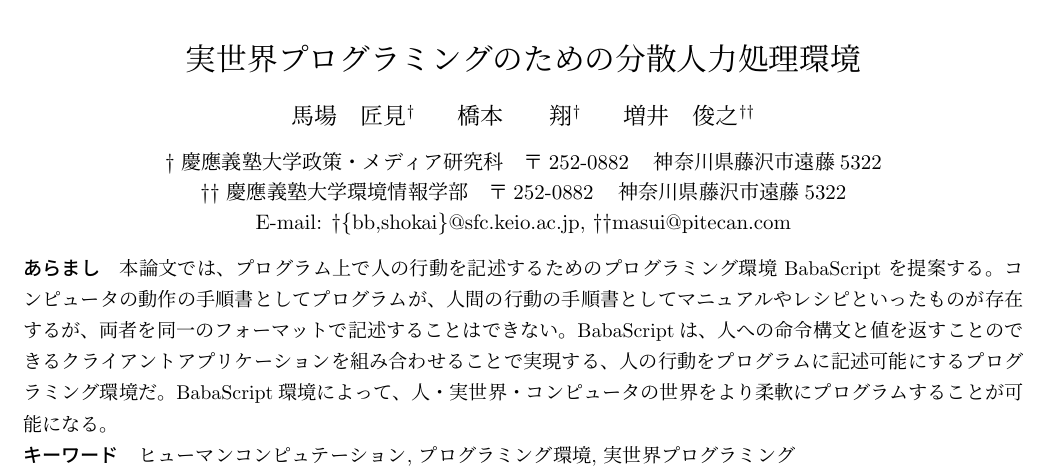
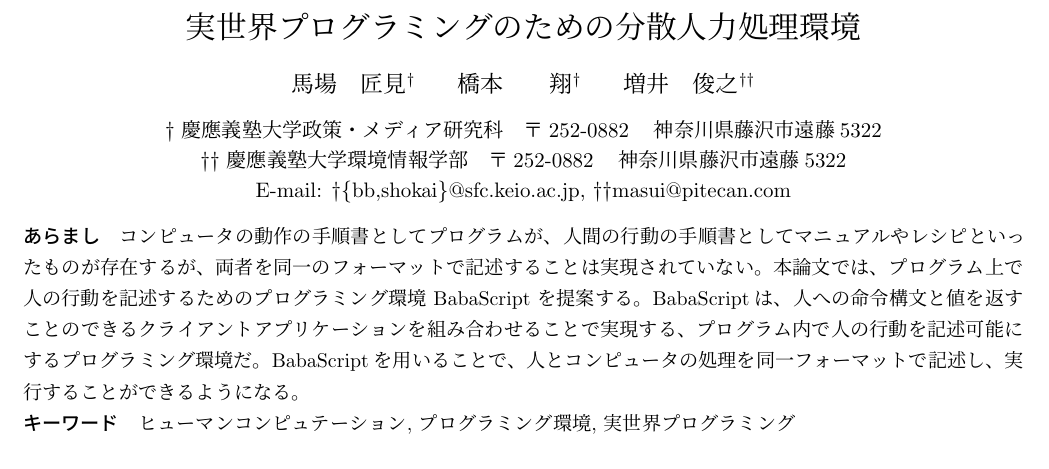
Before and after one commit to TakumiBaba/DEIM2014paper, a LaTeX document (tex/main.tex): part of page 1 of 4, cut so that both start at the same text. Compiled offline with pLaTeX and dvipdfmx.

Commit message:
2014/01/15 3:04

```diff
--- a/tex/main.tex
+++ b/tex/main.tex
@@ -82,10 +82,10 @@
 \begin{document}
 \pagestyle{empty}
 \begin{jabstract}
+コンピュータの動作の手順書としてプログラムが、人間の行動の手順書としてマニュアルやレシピといったものが存在するが、両者を同一のフォーマットで記述することは実現されていない。
 本論文では、プログラム上で人の行動を記述するためのプログラミング環境 BabaScript を提案する。
-コンピュータの動作の手順書としてプログラムが、人間の行動の手順書としてマニュアルやレシピといったものが存在するが、両者を同一のフォーマットで記述することはできない。
-BabaScriptは、人への命令構文と値を返すことのできるクライアントアプリケーションを組み合わせることで実現する、人の行動をプログラムに記述可能にするプログラミング環境だ。
-BabaScript環境によって、人・実世界・コンピュータの世界をより柔軟にプログラムすることが可能になる。
+BabaScriptは、人への命令構文と値を返すことのできるクライアントアプリケーションを組み合わせることで実現する、プログラム内で人の行動を記述可能にするプログラミング環境だ。
+BabaScriptを用いることで、人とコンピュータの処理を同一フォーマットで記述し、実行することができるようになる。
 \end{jabstract}
 \begin{jkeyword}
 ヒューマンコンピュテーション, プログラミング環境, 実世界プログラミング
```
Also changed, not shown: tex/main.pdf, 2 other files.
